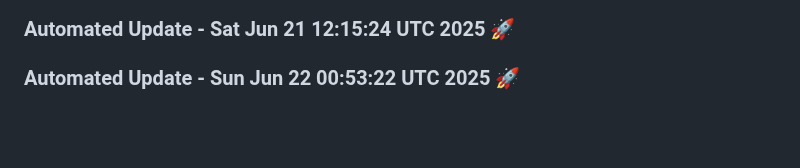
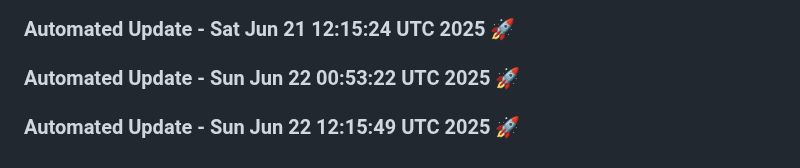
Before and after one commit to tanishq20011430/portfolio_website, a Markdown page: README.md, the part around the change. Rendered like a GitHub page; blank space fills up the shorter version.

Commit message:
Automated daily update: Sun Jun 22 12:15:49 UTC 2025

```diff
--- a/README.md
+++ b/README.md
@@ -479,3 +479,6 @@ You can customize this template based on your specific requirements.
 
 
 ### Automated Update - Sun Jun 22 00:53:22 UTC 2025 🚀
+
+
+### Automated Update - Sun Jun 22 12:15:49 UTC 2025 🚀
```
